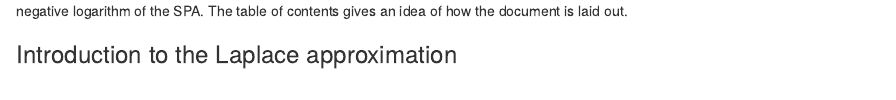
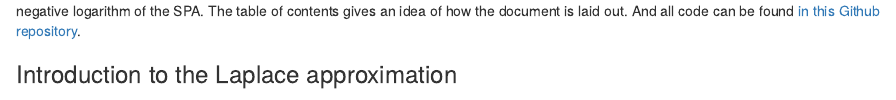
Before and after one commit to Blunde1/spaTMB, an R Markdown document (spaTMB.Rmd): the page in a window 1100 px wide, from 280 px down. Rendered offline with R 4.5, knitr and Pandoc, with nearby package versions; some code elsewhere in the file could not run offline; a font, style sheet, LaTeX package, included part or bibliography that could not be used is replaced or left out.

Commit message:
link to github repo

```diff
--- a/spaTMB.Rmd
+++ b/spaTMB.Rmd
@@ -37,6 +37,7 @@ include_source <- function(x,linesToInclud=seq(1:9999)) {
 
 We seek to employ the framework of the R package Template Model Builder [**TMB**](https://github.com/kaskr/adcomp) [@kristensen2016tmb] which approximately "integrates out" latent variables using the Laplace approximation -- to automatically solve the inner problem of the saddlepoint approximation (SPA) and return the negative logarithm of the SPA.
 The table of contents gives an idea of how the document is laid out.
+And all code can be found [in this Github repository](https://github.com/Blunde1/spaTMB).
 
 
 ### Introduction to the Laplace approximation
```
